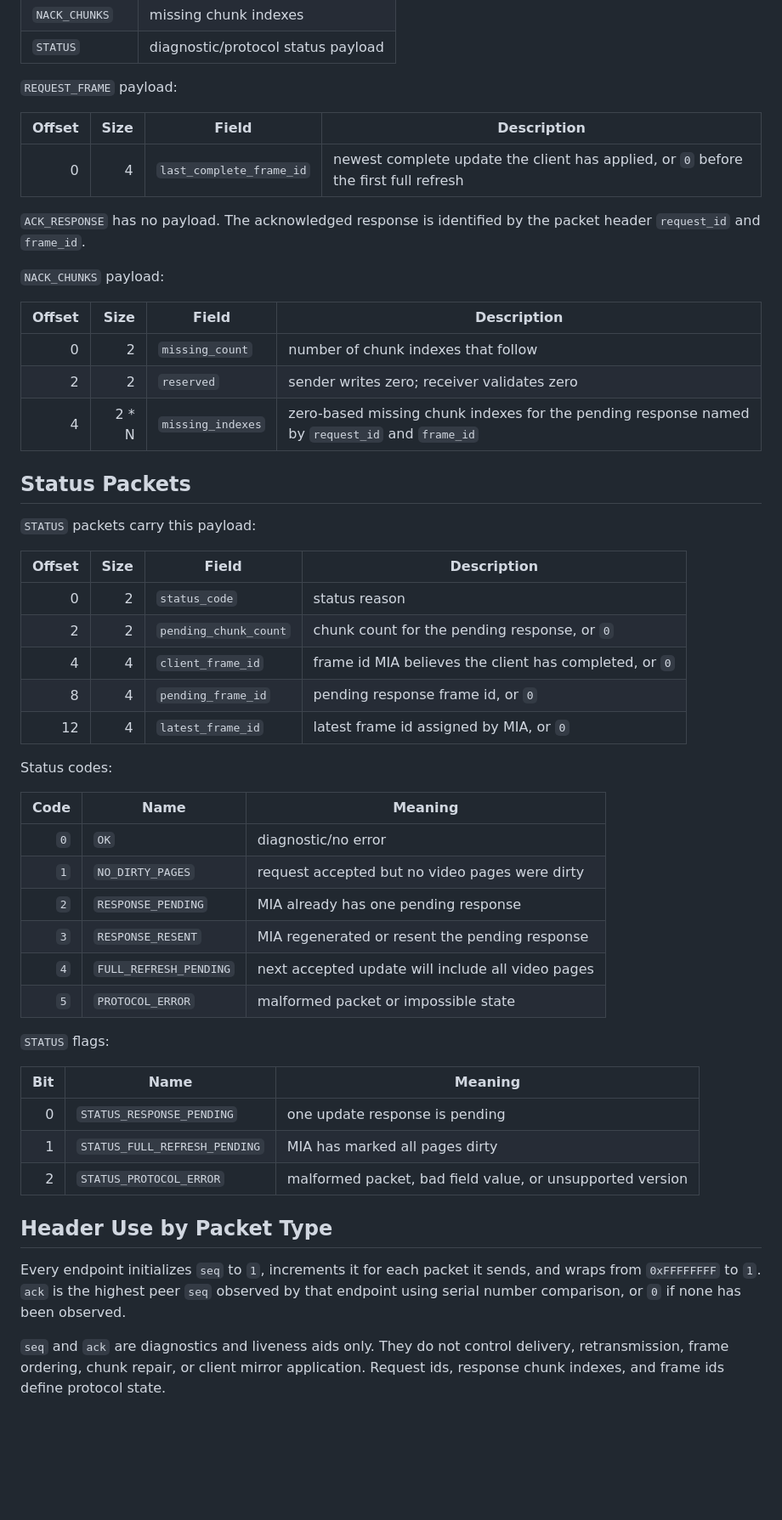
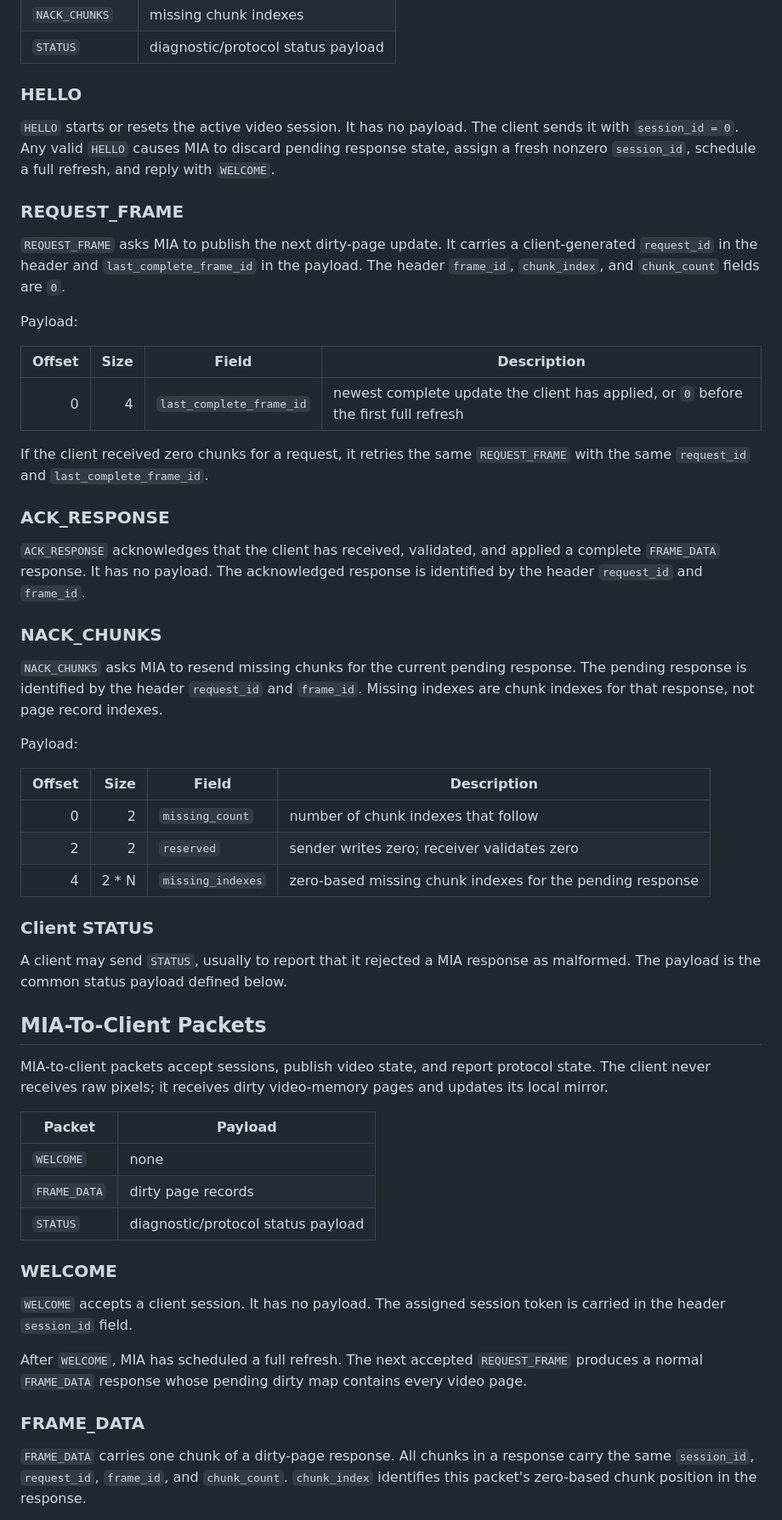
Before and after one commit to fran150/clementina-mia, a Markdown page: docs/video-protocol.md, the part around one of its changes. Shown at 85% size. Rendered like a GitHub page; blank space fills up the shorter version.

Commit message:
Reorganize video protocol packet documentation

```diff
--- a/docs/video-protocol.md
+++ b/docs/video-protocol.md
@@ -276,62 +293,77 @@ Client-to-MIA packets are control and reliability messages:
 | `NACK_CHUNKS` | missing chunk indexes |
 | `STATUS` | diagnostic/protocol status payload |
 
-`REQUEST_FRAME` payload:
+### HELLO
+
+`HELLO` starts or resets the active video session. It has no payload. The client
+sends it with `session_id = 0`. Any valid `HELLO` causes MIA to discard pending
+response state, assign a fresh nonzero `session_id`, schedule a full refresh, and
+reply with `WELCOME`.
+
+### REQUEST_FRAME
+
+`REQUEST_FRAME` asks MIA to publish the next dirty-page update. It carries a
+client-generated `request_id` in the header and `last_complete_frame_id` in the
+payload. The header `frame_id`, `chunk_index`, and `chunk_count` fields are `0`.
+
+Payload:
 
 | Offset | Size | Field | Description |
 | ---: | ---: | --- | --- |
 | 0 | 4 | `last_complete_frame_id` | newest complete update the client has applied, or `0` before the first full refresh |
 
-`ACK_RESPONSE` has no payload. The acknowledged response is identified by the
-packet header `request_id` and `frame_id`.
+If the client received zero chunks for a request, it retries the same
+`REQUEST_FRAME` with the same `request_id` and `last_complete_frame_id`.
 
-`NACK_CHUNKS` payload:
+### ACK_RESPONSE
+
+`ACK_RESPONSE` acknowledges that the client has received, validated, and applied
+a complete `FRAME_DATA` response. It has no payload. The acknowledged response is
+identified by the header `request_id` and `frame_id`.
+
+### NACK_CHUNKS
+
+`NACK_CHUNKS` asks MIA to resend missing chunks for the current pending response.
+The pending response is identified by the header `request_id` and `frame_id`.
+Missing indexes are chunk indexes for that response, not page record indexes.
+
+Payload:
 
 | Offset | Size | Field | Description |
 | ---: | ---: | --- | --- |
 | 0 | 2 | `missing_count` | number of chunk indexes that follow |
 | 2 | 2 | `reserved` | sender writes zero; receiver validates zero |
-| 4 | 2 * N | `missing_indexes` | zero-based missing chunk indexes for the pending response named by `request_id` and `frame_id` |
+| 4 | 2 * N | `missing_indexes` | zero-based missing chunk indexes for the pending response |
 
-## Status Packets
+### Client STATUS
 
-`STATUS` packets carry this payload:
+A client may send `STATUS`, usually to report that it rejected a MIA response as
+malformed. The payload is the common status payload defined below.
 
-| Offset | Size | Field | Description |
-| ---: | ---: | --- | --- |
-| 0 | 2 | `status_code` | status reason |
-| 2 | 2 | `pending_chunk_count` | chunk count for the pending response, or `0` |
-| 4 | 4 | `client_frame_id` | frame id MIA believes the client has completed, or `0` |
-| 8 | 4 | `pending_frame_id` | pending response frame id, or `0` |
-| 12 | 4 | `latest_frame_id` | latest frame id assigned by MIA, or `0` |
+## MIA-To-Client Packets
 
-Status codes:
+MIA-to-client packets accept sessions, publish video state, and report protocol
+state. The client never receives raw pixels; it receives dirty video-memory pages
+and updates its local mirror.
 
-| Code | Name | Meaning |
-| ---: | --- | --- |
-| `0` | `OK` | diagnostic/no error |
-| `1` | `NO_DIRTY_PAGES` | request accepted but no video pages were dirty |
-| `2` | `RESPONSE_PENDING` | MIA already has one pending response |
-| `3` | `RESPONSE_RESENT` | MIA regenerated or resent the pending response |
-| `4` | `FULL_REFRESH_PENDING` | next accepted update will include all video pages |
-| `5` | `PROTOCOL_ERROR` | malformed packet or impossible state |
+| Packet | Payload |
+| --- | --- |
+| `WELCOME` | none |
+| `FRAME_DATA` | dirty page records |
+| `STATUS` | diagnostic/protocol status payload |
 
-`STATUS` flags:
+### WELCOME
 
-| Bit | Name | Meaning |
-| ---: | --- | --- |
-| 0 | `STATUS_RESPONSE_PENDING` | one update response is pending |
-| 1 | `STATUS_FULL_REFRESH_PENDING` | MIA has marked all pages dirty |
-| 2 | `STATUS_PROTOCOL_ERROR` | malformed packet, bad field value, or unsupported version |
+`WELCOME` accepts a client session. It has no payload. The assigned session token
+is carried in the header `session_id` field.
 
-## Header Use by Packet Type
+After `WELCOME`, MIA has scheduled a full refresh. The next accepted
+`REQUEST_FRAME` produces a normal `FRAME_DATA` response whose pending dirty map
+contains every video page.
 
-Every endpoint initializes `seq` to `1`, increments it for each packet it sends,
-and wraps from `0xFFFFFFFF` to `1`. `ack` is the highest peer `seq` observed by
-that endpoint using serial number comparison, or `0` if none has been observed.
+### FRAME_DATA
 
-`seq` and `ack` are diagnostics and liveness aids only. They do not control
-delivery, retransmission, frame ordering, chunk repair, or client mirror
-application. Request ids, response chunk indexes, and frame ids define protocol
-state.
+`FRAME_DATA` carries one chunk of a dirty-page response. All chunks in a response
+carry the same `session_id`, `request_id`, `frame_id`, and `chunk_count`.
+`chunk_index` identifies this packet's zero-based chunk position in the response.
 
```
Also changed, not shown: other parts of docs/video-protocol.md (+97 -72 lines).
